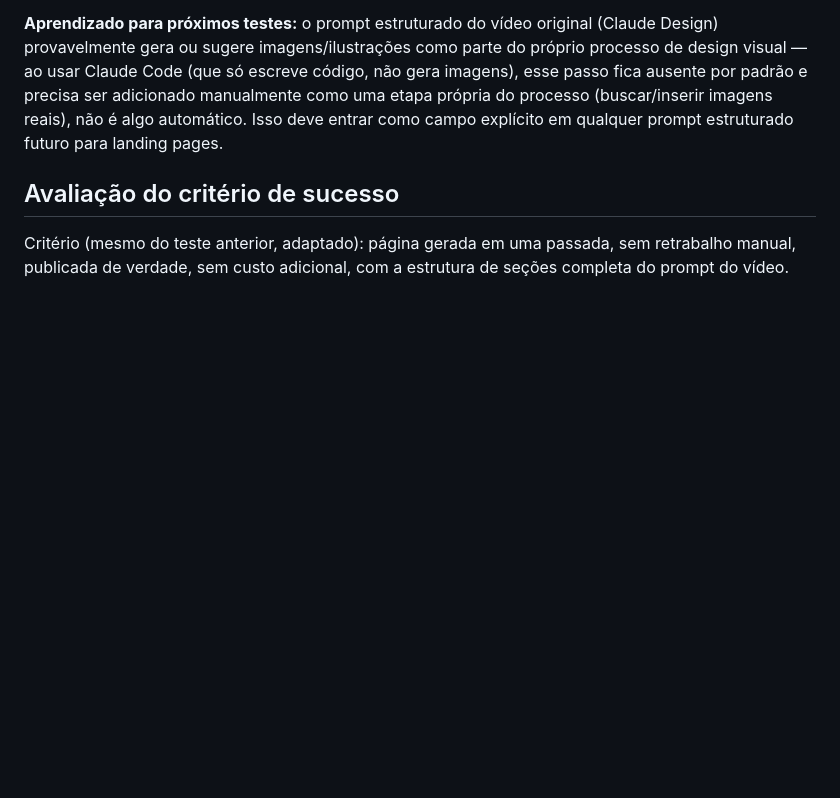
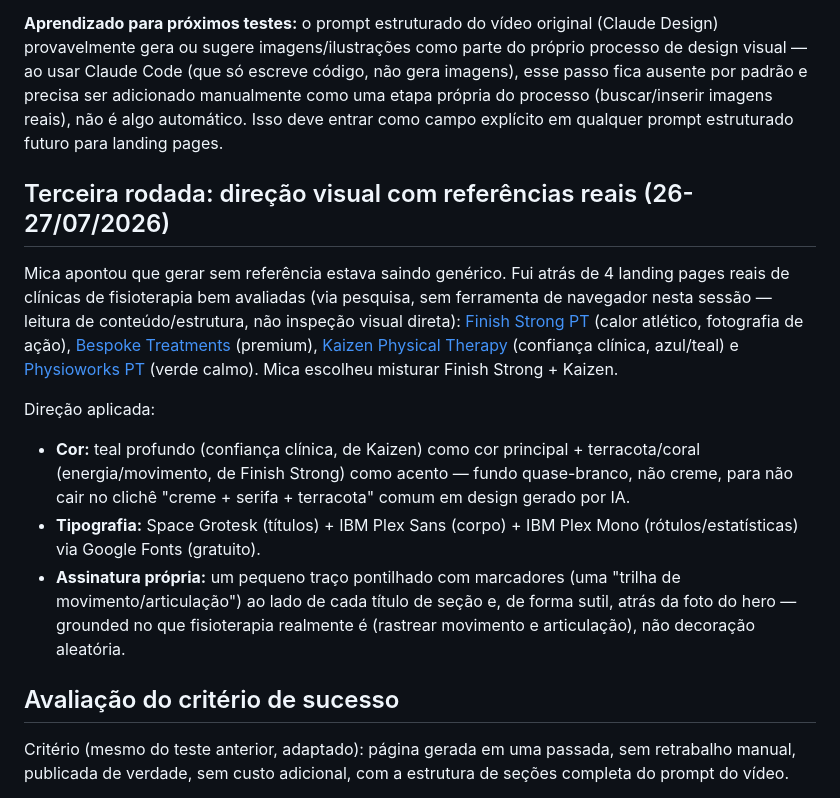
Before and after one commit to ethosstudioai/ethos-teste-lp-prompt-estruturado, a Markdown page: README.md, the part around the change. GitHub-like rendering; blank space fills up the shorter version.

Commit message:
Documentar terceira rodada: referências reais e nova direção visual

```diff
--- a/README.md
+++ b/README.md
@@ -41,6 +41,15 @@ A primeira versão gerada por Claude Code não incluiu nenhuma fotografia real
 
 **Aprendizado para próximos testes:** o prompt estruturado do vídeo original (Claude Design) provavelmente gera ou sugere imagens/ilustrações como parte do próprio processo de design visual — ao usar Claude Code (que só escreve código, não gera imagens), esse passo fica ausente por padrão e precisa ser adicionado manualmente como uma etapa própria do processo (buscar/inserir imagens reais), não é algo automático. Isso deve entrar como campo explícito em qualquer prompt estruturado futuro para landing pages.
 
+## Terceira rodada: direção visual com referências reais (26-27/07/2026)
+
+Mica apontou que gerar sem referência estava saindo genérico. Fui atrás de 4 landing pages reais de clínicas de fisioterapia bem avaliadas (via pesquisa, sem ferramenta de navegador nesta sessão — leitura de conteúdo/estrutura, não inspeção visual direta): [Finish Strong PT](https://www.finishstrongpt.com) (calor atlético, fotografia de ação), [Bespoke Treatments](https://bespoketreatments.com) (premium), [Kaizen Physical Therapy](https://kaizenseattle.com) (confiança clínica, azul/teal) e [Physioworks PT](https://www.physioworkspt.com) (verde calmo). Mica escolheu misturar Finish Strong + Kaizen.
+
+Direção aplicada:
+- **Cor:** teal profundo (confiança clínica, de Kaizen) como cor principal + terracota/coral (energia/movimento, de Finish Strong) como acento — fundo quase-branco, não creme, para não cair no clichê "creme + serifa + terracota" comum em design gerado por IA.
+- **Tipografia:** Space Grotesk (títulos) + IBM Plex Sans (corpo) + IBM Plex Mono (rótulos/estatísticas) via Google Fonts (gratuito).
+- **Assinatura própria:** um pequeno traço pontilhado com marcadores (uma "trilha de movimento/articulação") ao lado de cada título de seção e, de forma sutil, atrás da foto do hero — grounded no que fisioterapia realmente é (rastrear movimento e articulação), não decoração aleatória.
+
 ## Avaliação do critério de sucesso
 
 Critério (mesmo do teste anterior, adaptado): página gerada em uma passada, sem retrabalho manual, publicada de verdade, sem custo adicional, com a estrutura de seções completa do prompt do vídeo.
```
